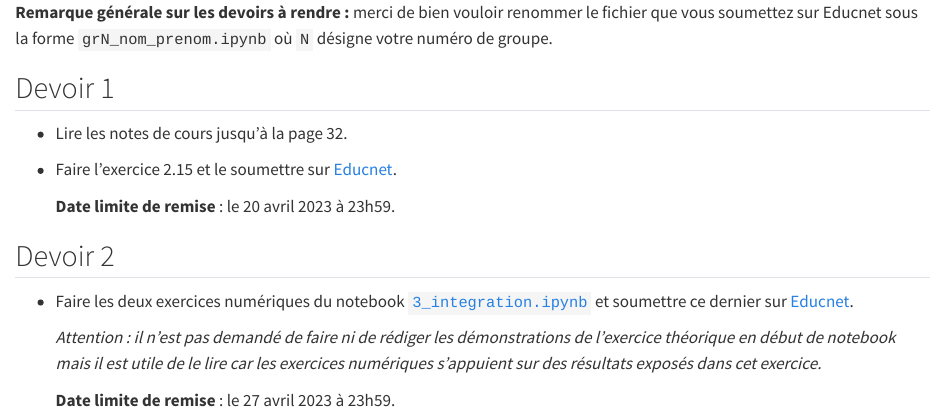
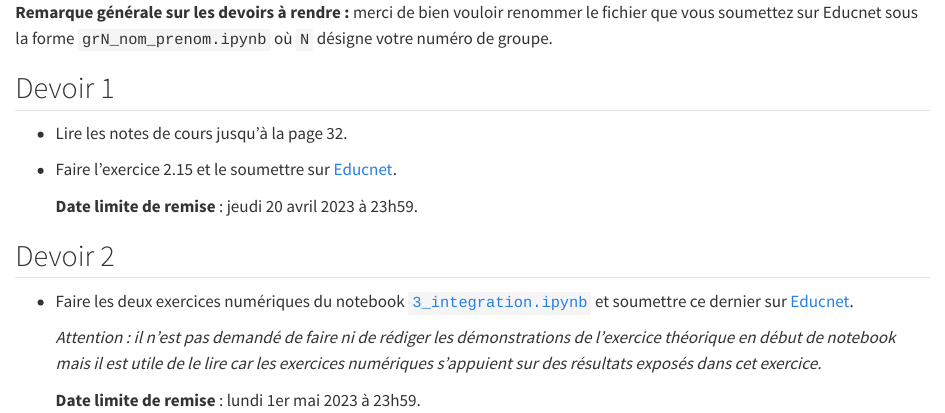
Before and after one commit to jfbarthelemy/Cours_ENPC_pratique_calcul_scientifique, a Quarto document (devoirs.qmd): the page in a window 1100 px wide, from its top. Rendered offline with R 4.5, knitr and Pandoc in place of Quarto, with nearby package versions.

Commit message:
Change deadline for HW2

```diff
--- a/devoirs.qmd
+++ b/devoirs.qmd
@@ -6,7 +6,7 @@
 
 - Faire l'exercice 2.15 et le soumettre sur [Educnet](https://educnet.enpc.fr/course/view.php?id=1776#section-0).
 
-  **Date limite de remise** : le 20 avril 2023 à 23h59.
+  **Date limite de remise** : jeudi 20 avril 2023 à 23h59.
 
 ## Devoir 2
 
@@ -14,4 +14,4 @@
 
   *Attention : il n’est pas demandé de faire ni de rédiger les démonstrations de l’exercice théorique en début de notebook mais il est utile de le lire car les exercices numériques s’appuient sur des résultats exposés dans cet exercice.*
 
-  **Date limite de remise** : le 27 avril 2023 à 23h59.
+  **Date limite de remise** : lundi 1er mai 2023 à 23h59.
```
Also changed, not shown: docs/search.json, 1 other file.
